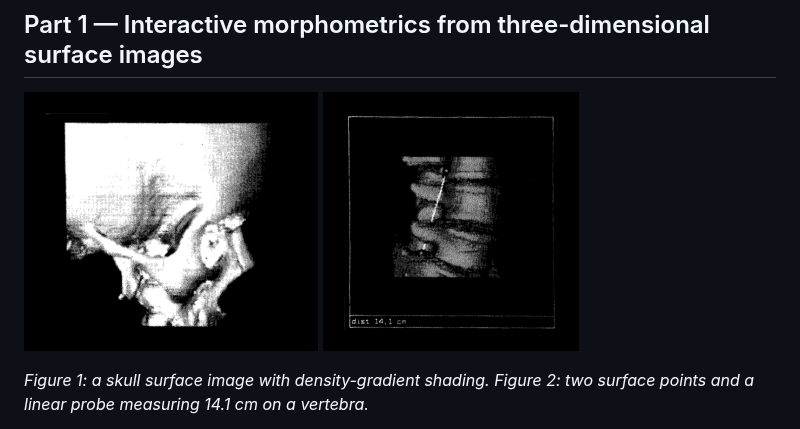
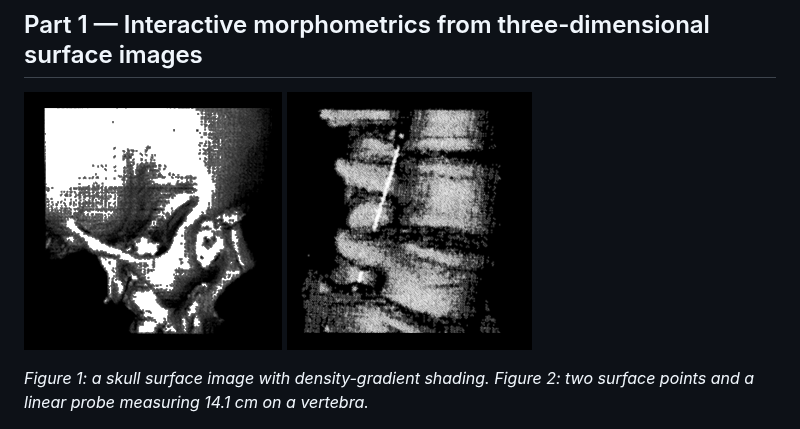
Before and after one commit to sbecker11/workspace-byu-ms, a Markdown page: README.md, the part around the change. Rendered like a GitHub page; pictures changed too: media/skull.png (added), media/spine.png (added).

Commit message:
Use the new skull and spine images for the two Part 1 figures, side by side.
Co-Authored-By: Claude Opus 5.5 <noreply@anthropic.com>

```diff
--- a/README.md
+++ b/README.md
@@ -14,7 +14,7 @@ Two medical imaging papers by Shawn C. Becker with William A. Barrett and Jerome
 
 ## Part 1 — Interactive morphometrics from three-dimensional surface images
 
-<img src="media/figures/surface-gradient.png" height="260" alt="Figure 1. Rendered skull surface shaded by the density gradient."> <img src="media/figures/surface-probe.png" height="260" alt="Figure 2. Two surface points and a probe measuring 14.1 cm on a vertebra.">
+<img src="media/skull.png" height="258" alt="Figure 1. Rendered skull surface shaded by the density gradient."> <img src="media/spine.png" height="258" alt="Figure 2. Two surface points and a probe measuring 14.1 cm on a vertebra.">
 
 *Figure 1: a skull surface image with density-gradient shading. Figure 2: two surface points and a linear probe measuring 14.1 cm on a vertebra.*
 
```
